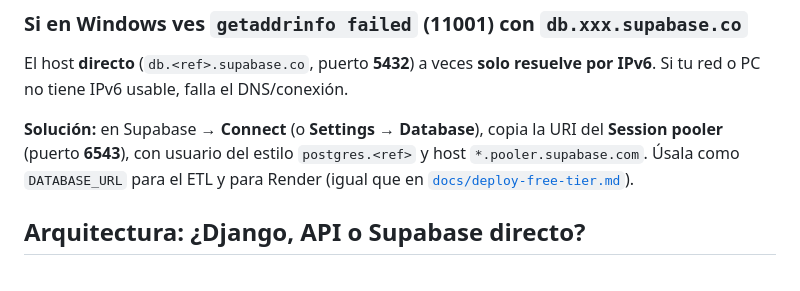
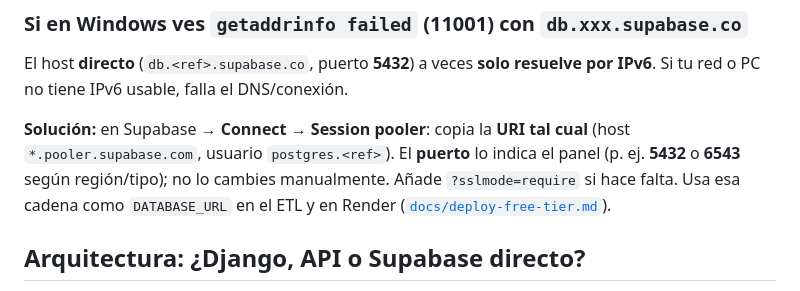
Before and after one commit to angelucv/insurance-intelligence-hub, a Markdown page: docs/sudeaseg-data-scope.md, the part around the change. Rendered like a GitHub page.

Commit message:
docs: Session pooler Supabase puede usar puerto 5432 u otro según panel
Made-with: Cursor

```diff
--- a/docs/sudeaseg-data-scope.md
+++ b/docs/sudeaseg-data-scope.md
@@ -95,7 +95,7 @@ El script borra filas previas con el mismo `source_file` y vuelve a insertar (ca
 
 El host **directo** (`db.<ref>.supabase.co`, puerto **5432**) a veces **solo resuelve por IPv6**. Si tu red o PC no tiene IPv6 usable, falla el DNS/conexión.
 
-**Solución:** en Supabase → **Connect** (o **Settings → Database**), copia la URI del **Session pooler** (puerto **6543**), con usuario del estilo `postgres.<ref>` y host `*.pooler.supabase.com`. Úsala como `DATABASE_URL` para el ETL y para Render (igual que en [`docs/deploy-free-tier.md`](deploy-free-tier.md)).
+**Solución:** en Supabase → **Connect** → **Session pooler**: copia la **URI tal cual** (host `*.pooler.supabase.com`, usuario `postgres.<ref>`). El **puerto** lo indica el panel (p. ej. **5432** o **6543** según región/tipo); no lo cambies manualmente. Añade `?sslmode=require` si hace falta. Usa esa cadena como `DATABASE_URL` en el ETL y en Render ([`docs/deploy-free-tier.md`](deploy-free-tier.md)).
 
 ## Arquitectura: ¿Django, API o Supabase directo?
 
```
